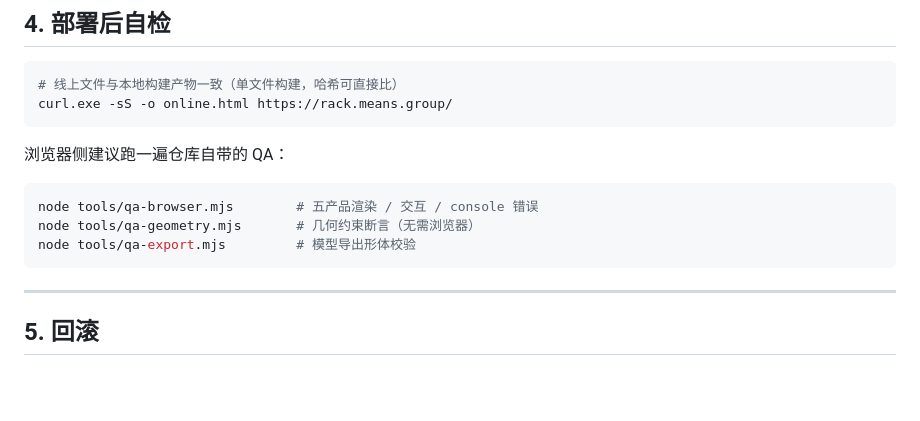
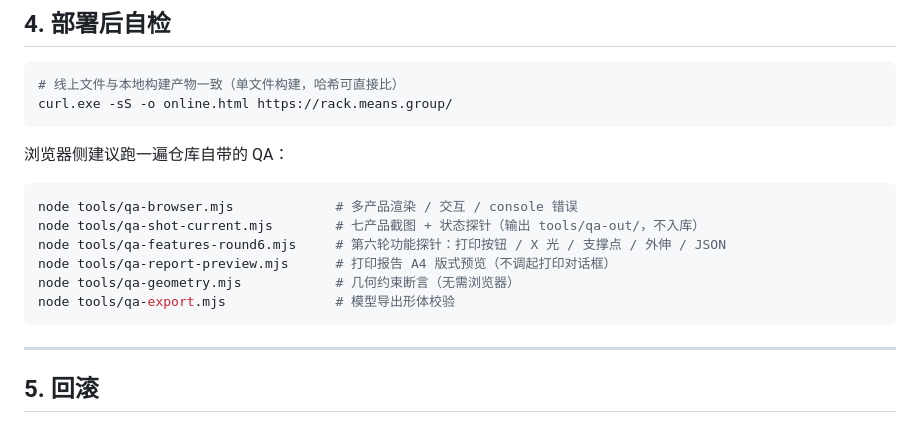
Before and after one commit to zhoushimiaov/alu-extrusion-configurator, a Markdown page: docs/deployment.md, the part around the change. Rendered like a GitHub page; blank space fills up the shorter version.

Commit message:
docs: 部署后自检 QA 工具清单补充第六轮脚本

````diff
--- a/docs/deployment.md
+++ b/docs/deployment.md
@@ -169,9 +169,12 @@ curl.exe -sS -o online.html https://rack.means.group/
 浏览器侧建议跑一遍仓库自带的 QA：
 
 ```powershell
-node tools/qa-browser.mjs        # 五产品渲染 / 交互 / console 错误
-node tools/qa-geometry.mjs       # 几何约束断言（无需浏览器）
-node tools/qa-export.mjs         # 模型导出形体校验
+node tools/qa-browser.mjs             # 多产品渲染 / 交互 / console 错误
+node tools/qa-shot-current.mjs        # 七产品截图 + 状态探针（输出 tools/qa-out/，不入库）
+node tools/qa-features-round6.mjs     # 第六轮功能探针：打印按钮 / X 光 / 支撑点 / 外伸 / JSON
+node tools/qa-report-preview.mjs      # 打印报告 A4 版式预览（不调起打印对话框）
+node tools/qa-geometry.mjs            # 几何约束断言（无需浏览器）
+node tools/qa-export.mjs              # 模型导出形体校验
 ```
 
 ---
````
